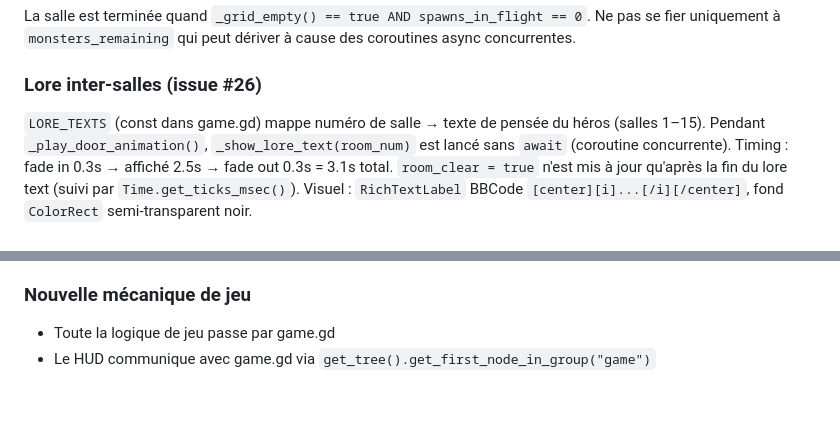
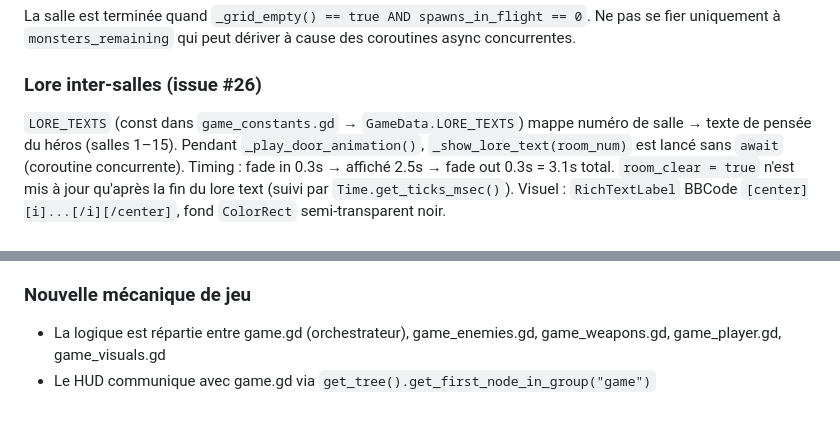
Before and after one commit to aerthur/game-the-door-beneath, a Markdown page: CLAUDE.md, 2 parts joined by grey strips. Rendered like a GitHub page.

```diff
--- a/CLAUDE.md
+++ b/CLAUDE.md
@@ -90,7 +88,7 @@ La salle est terminée quand `_grid_empty() == true AND spawns_in_flight == 0`.
 Ne pas se fier uniquement à `monsters_remaining` qui peut dériver à cause des coroutines async concurrentes.
 
 ### Lore inter-salles (issue #26)
-`LORE_TEXTS` (const dans game.gd) mappe numéro de salle → texte de pensée du héros (salles 1–15).
+`LORE_TEXTS` (const dans `game_constants.gd` → `GameData.LORE_TEXTS`) mappe numéro de salle → texte de pensée du héros (salles 1–15).
 Pendant `_play_door_animation()`, `_show_lore_text(room_num)` est lancé sans `await` (coroutine concurrente).
 Timing : fade in 0.3s → affiché 2.5s → fade out 0.3s = 3.1s total.
 `room_clear = true` n'est mis à jour qu'après la fin du lore text (suivi par `Time.get_ticks_msec()`).
@@ -172,5 +170,5 @@ Tous les gobelins utilisent `monster.tscn`. Référence des offsets :
 - ArmRight : offset_left=14, offset_top=2, offset_right=26, offset_bottom=16
 
 ### Nouvelle mécanique de jeu
-- Toute la logique de jeu passe par game.gd
+- La logique est répartie entre game.gd (orchestrateur), game_enemies.gd, game_weapons.gd, game_player.gd, game_visuals.gd
 - Le HUD communique avec game.gd via `get_tree().get_first_node_in_group("game")`
```
Also changed, not shown: other parts of CLAUDE.md (+29 -31 lines).
